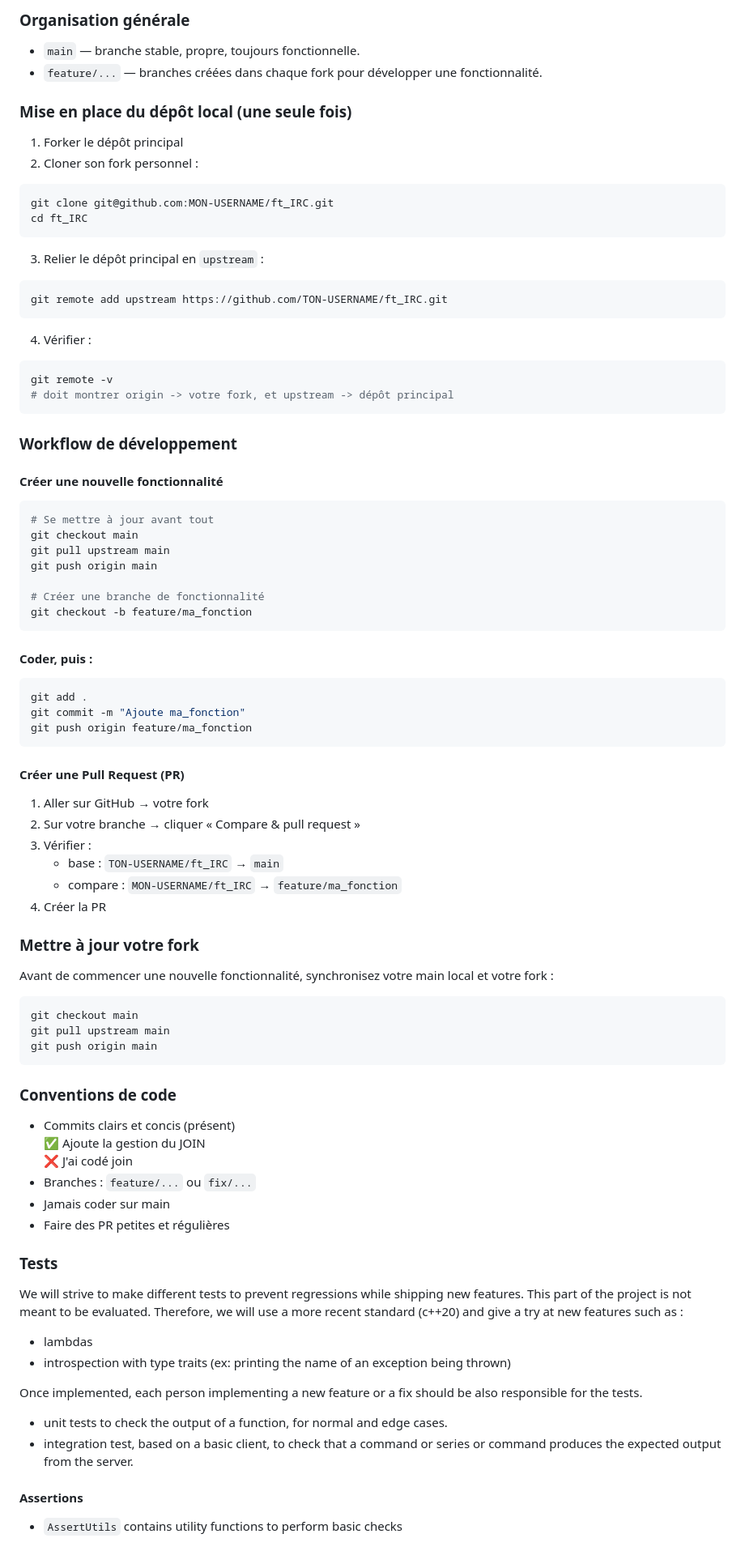
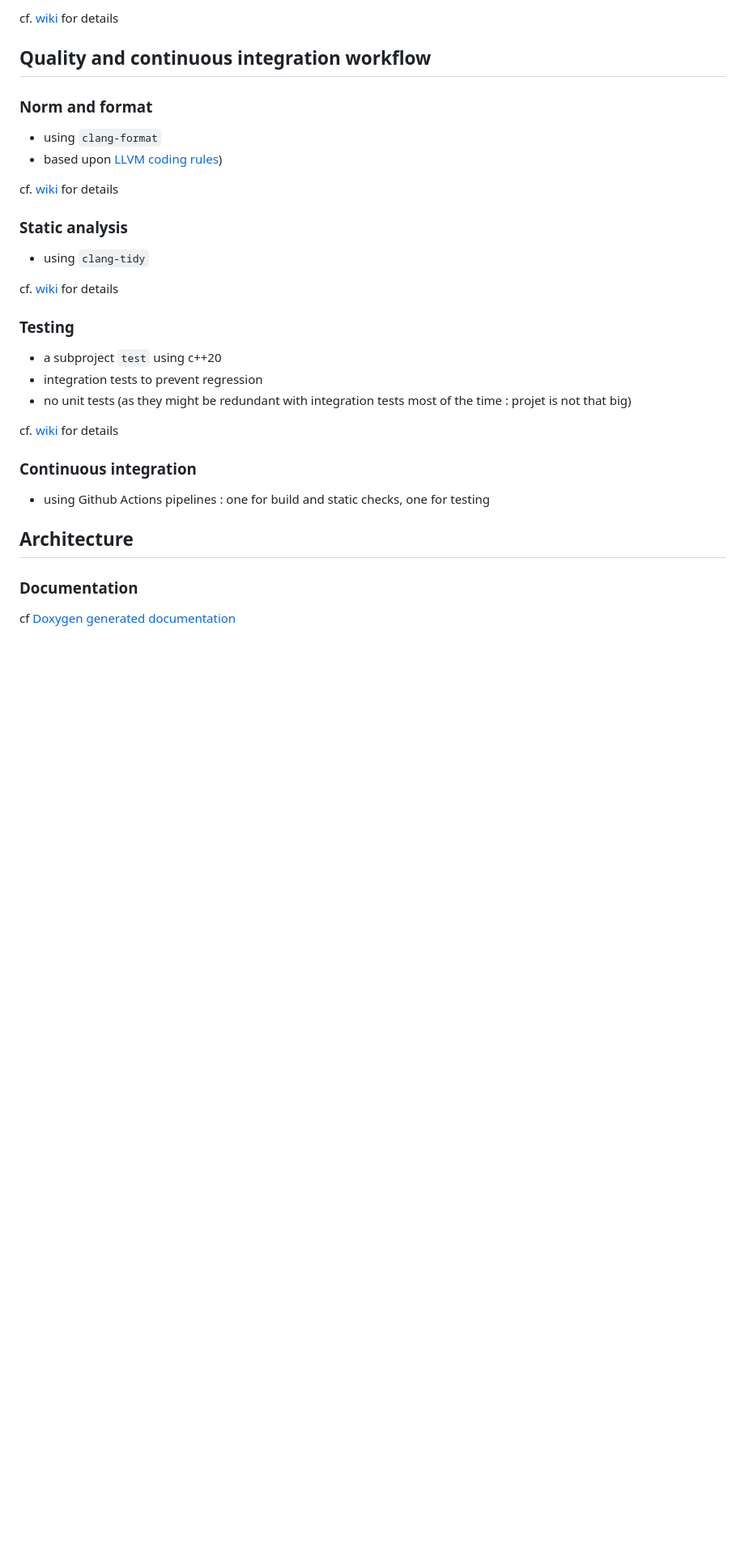
Before and after one commit to jmkko/ft_IRC, a Markdown page: README.md, the part around one of its changes. Shown at 81% size. Rendered like a GitHub page; blank space fills up the shorter version.

Commit message:
[doc] update Readme

`````diff
--- a/README.md
+++ b/README.md
@@ -53,84 +77,36 @@ Toutes les contributions passent par des Pull Requests (PR) vers ce dépôt prin
 
-### Organisation générale
+cf. [wiki](https://github.com/jmkko/ft_IRC/wiki/Workflow) for details
 
-- `main` — branche stable, propre, toujours fonctionnelle.
-- `feature/...` — branches créées dans chaque fork pour développer une fonctionnalité.
+## Quality and continuous integration workflow
 
-### Mise en place du dépôt local (une seule fois)
+### Norm and format
 
-1. Forker le dépôt principal
-2. Cloner son fork personnel :
-```bash
-git clone git@github.com:MON-USERNAME/ft_IRC.git
-cd ft_IRC
-```
-3. Relier le dépôt principal en `upstream` :
-```bash
-git remote add upstream https://github.com/TON-USERNAME/ft_IRC.git
-```
-4. Vérifier :
-```bash
-git remote -v
-# doit montrer origin -> votre fork, et upstream -> dépôt principal
-```
-### Workflow de développement
-#### Créer une nouvelle fonctionnalité
-```bash
-# Se mettre à jour avant tout
-git checkout main
-git pull upstream main
-git push origin main
+- using `clang-format`
+- based upon [LLVM coding rules](https://llvm.org/docs/CodingStandards.html))
 
-# Créer une branche de fonctionnalité
-git checkout -b feature/ma_fonction
-```
+cf. [wiki](https://github.com/jmkko/ft_IRC/wiki/Norm) for details
 
-#### Coder, puis :
-```bash
-git add .
-git commit -m "Ajoute ma_fonction"
-git push origin feature/ma_fonction
-```
-#### Créer une Pull Request (PR)
+### Static analysis
 
-1. Aller sur GitHub → votre fork
-2. Sur votre branche → cliquer « Compare & pull request »
-3. Vérifier :
-	- base : `TON-USERNAME/ft_IRC` → `main`
-	- compare : `MON-USERNAME/ft_IRC` → `feature/ma_fonction`
-4. Créer la PR
+- using `clang-tidy`
 
-### Mettre à jour votre fork
+cf. [wiki](https://github.com/jmkko/ft_IRC/wiki/Static-Analysis) for details
 
-Avant de commencer une nouvelle fonctionnalité, synchronisez votre main local et votre fork :
-```bash
-git checkout main
-git pull upstream main
-git push origin main
-````
-### Conventions de code
+### Testing
 
-- Commits clairs et concis (présent)
-	✅ Ajoute la gestion du JOIN
-	❌ J'ai codé join
-- Branches : `feature/...` ou `fix/...`
-- Jamais coder sur main
-- Faire des PR petites et régulières
+- a subproject `test` using c++20
+- integration tests to prevent regression
+- no unit tests (as they might be redundant with integration tests most of the time : projet is not that big)
 
-### Tests
+cf. [wiki](https://github.com/jmkko/ft_IRC/wiki/Testing) for details
 
-We will strive to make different tests to prevent regressions while shipping new features.
-This part of the project is not meant to be evaluated.
-Therefore, we will use a more recent standard (c++20) and give a try at new features such as :
-- lambdas
-- introspection with type traits (ex: printing the name of an exception being thrown)
+### Continuous integration
 
-Once implemented, each person implementing a new feature or a fix should be also responsible for the tests.
+- using Github Actions pipelines : one for build and static checks, one for testing
 
-- unit tests to check the output of a function, for normal and edge cases.
-- integration test, based on a basic client, to check that a command or series or command produces the expected output from the server.
+## Architecture
 
-#### Assertions
+### Documentation
 
-- `AssertUtils` contains utility functions to perform basic checks
+cf [Doxygen generated documentation](https://jmkko.github.io/ft_IRC/html/index.html)
 
`````
Also changed, not shown: other parts of README.md (+69 -159 lines).
